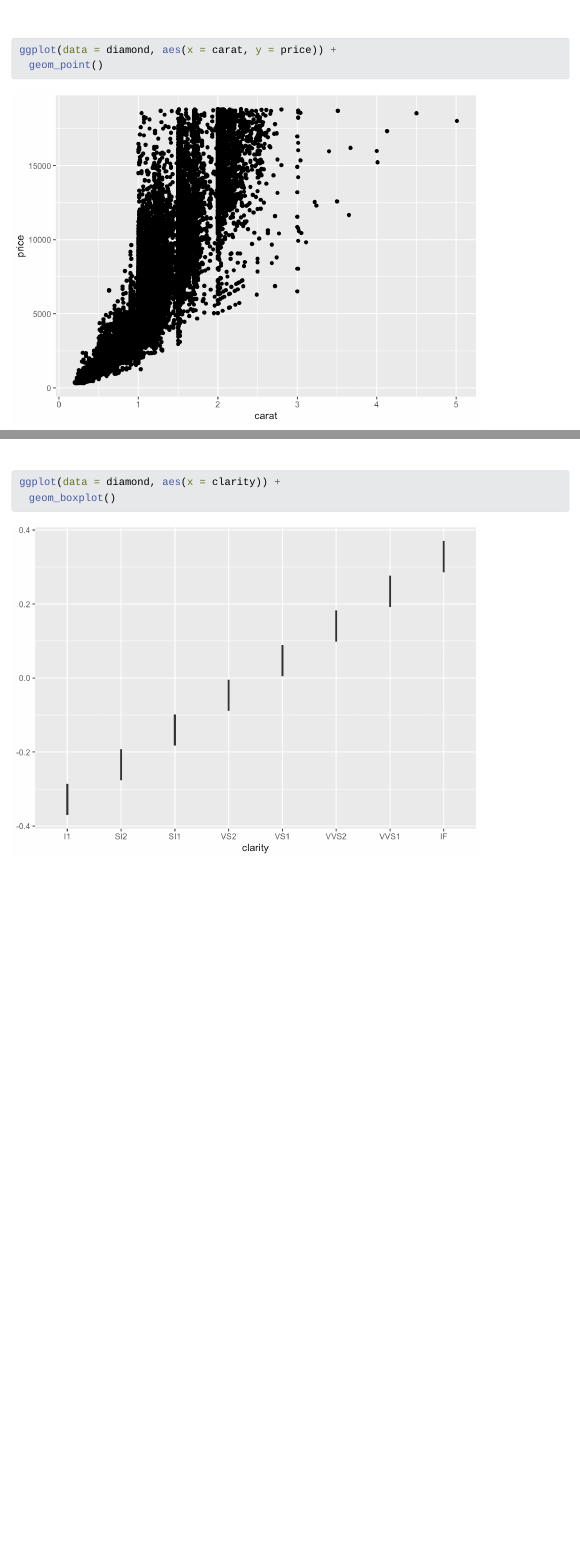
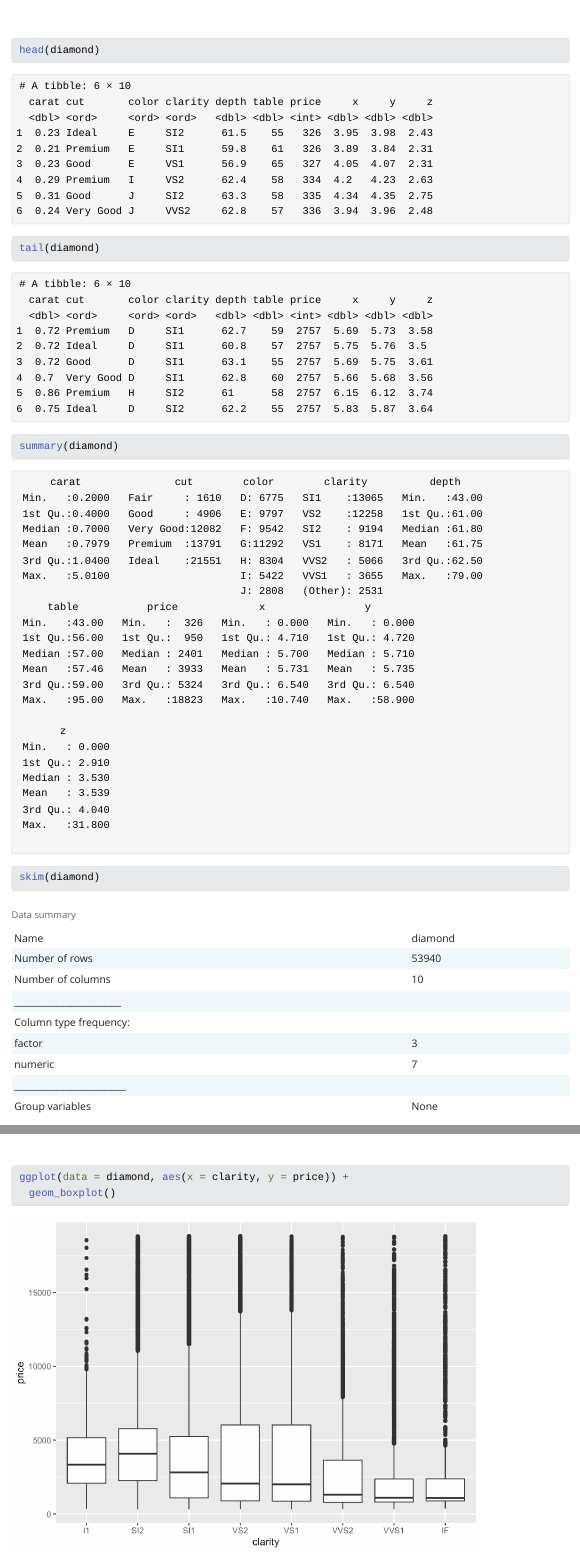
Before and after one commit to willrmull/day4_task, a Quarto document (r-data-exploration.qmd): the page in a window 1100 px wide, from 1150 px down, and a second part further down, joined at a grey line. The pictures show the output file r-data-exploration.html that the author committed with the source, opened offline; Quarto's library style sheets are replaced by a plain one without menus.

Commit message:
first commit

````diff
--- a/r-data-exploration.qmd
+++ b/r-data-exploration.qmd
@@ -14,11 +14,16 @@ library(GGally)
 diamond <- diamonds
 ggpairs(diamond)
 
+head(diamond)
+tail(diamond)
+summary(diamond)
+skim(diamond)
+
 ggplot(data = diamond, aes(x = carat, y = price)) +
   geom_point()
 
 ggplot(data = diamond, aes(x = carat)) +
   geom_histogram()
-ggplot(data = diamond, aes(x = clarity)) +
+ggplot(data = diamond, aes(x = clarity, y = price)) +
   geom_boxplot()
 ```
````
Also changed, not shown: r-data-exploration.html, r-data-exploration_files/figure-html/unnamed-chunk-1-4.png.
